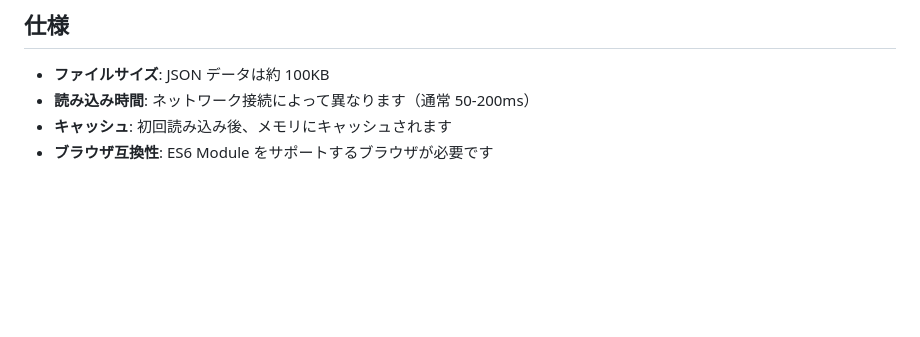
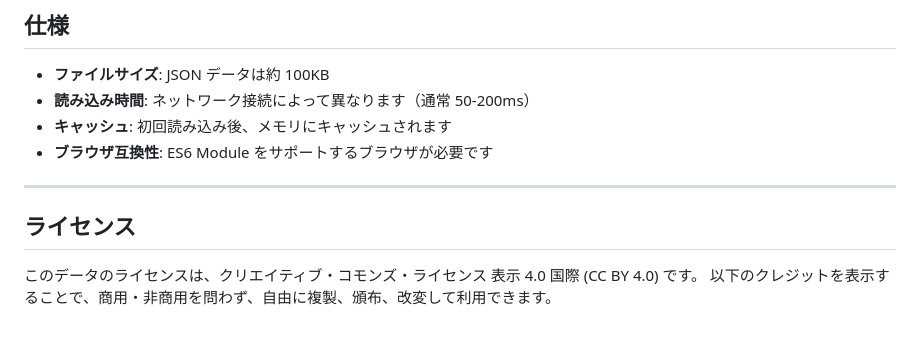
Before and after one commit to tetsuji1122/nagasaki_sakaruta, a Markdown page: api/README.md, the part around the change. Drawn GitHub-style; blank space fills up the shorter version.

Commit message:
APIドキュメントにライセンス情報を追加

```diff
--- a/api/README.md
+++ b/api/README.md
@@ -237,3 +237,9 @@ async function addMarkersToMap(map) {
 - **読み込み時間**: ネットワーク接続によって異なります（通常 50-200ms）
 - **キャッシュ**: 初回読み込み後、メモリにキャッシュされます
 - **ブラウザ互換性**: ES6 Module をサポートするブラウザが必要です
+
+---
+
+## ライセンス
+
+このデータのライセンスは、クリエイティブ・コモンズ・ライセンス 表示 4.0 国際 (CC BY 4.0) です。 以下のクレジットを表示することで、商用・非商用を問わず、自由に複製、頒布、改変して利用できます。
```
